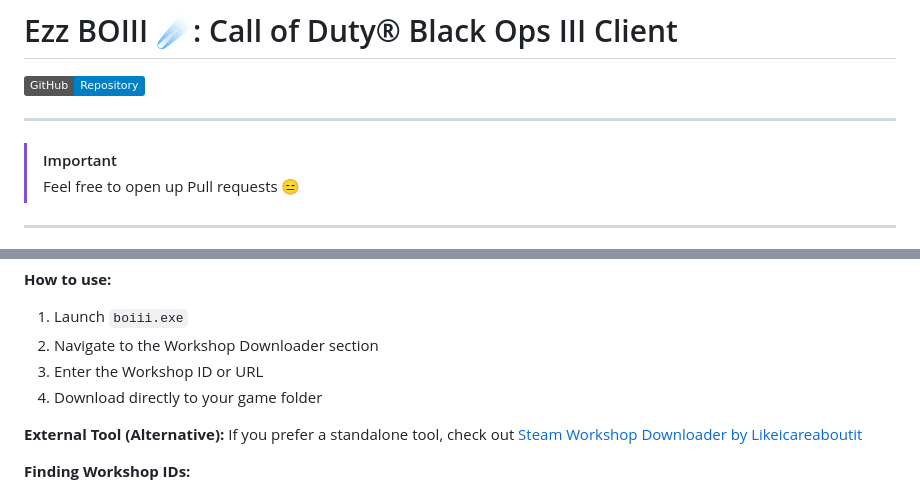
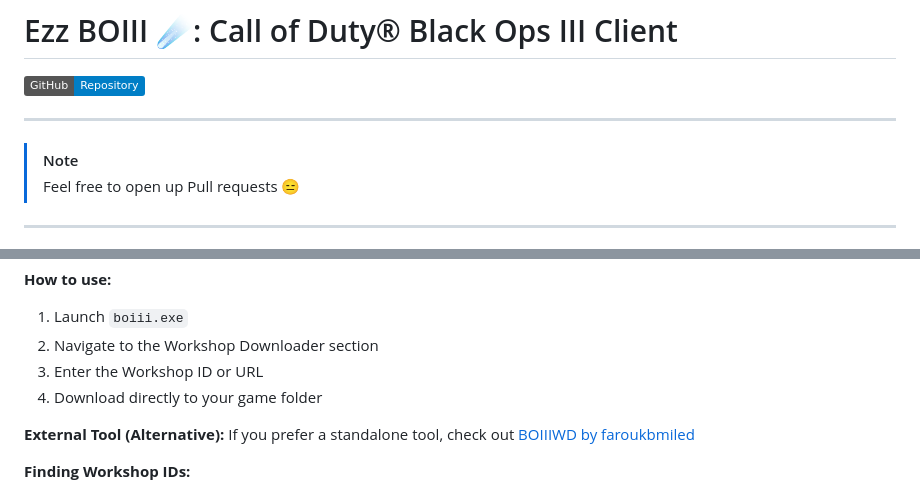
Before and after one commit to Ezz-lol/boiii-free, a Markdown page: README.md, 2 parts joined by grey strips. Drawn GitHub-style; badges without logos.

Commit message:
Update README.md
BOIIIWD link added

```diff
--- a/README.md
+++ b/README.md
@@ -4,7 +4,7 @@
 
 ---
 
-> [!IMPORTANT]
+> [!NOTE]
 > Feel free to open up Pull requests 😑
 
 ---
@@ -205,7 +205,7 @@ You can download Steam Workshop content directly through the BOIII client withou
 4. Download directly to your game folder
 
 **External Tool (Alternative):**
-If you prefer a standalone tool, check out [Steam Workshop Downloader by Likeicareaboutit](https://github.com/Likeicareaboutit/steam-workshop-downloader)
+If you prefer a standalone tool, check out [BOIIIWD by faroukbmiled](https://github.com/faroukbmiled/BOIIIWD)
 
 **Finding Workshop IDs:**
 - Go to any Steam Workshop item page
```
